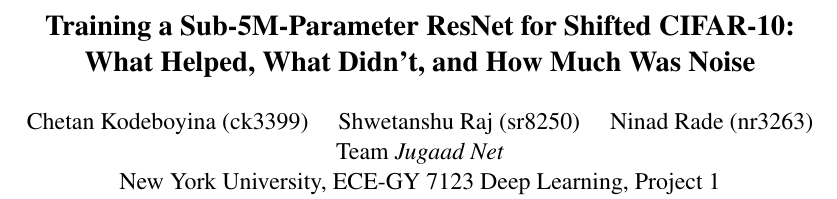
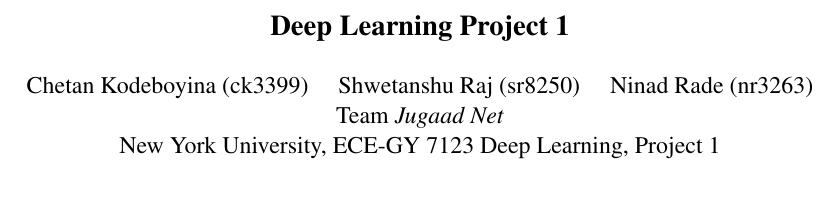
Before and after one commit to chetank03/resnet-cifar10-5m, a LaTeX paper (report/report.tex): part of page 1 of 6, cut at the place of the change. Compiled offline with pdfLaTeX.

Commit message:
Retitle the report "Deep Learning Project 1"

```diff
--- a/report/report.tex
+++ b/report/report.tex
@@ -15,7 +15,7 @@
 \renewcommand\paragraph{\@startsection{paragraph}{4}{\z@}{0.6ex plus .2ex}{-1em}{\normalfont\normalsize\bfseries}}
 \makeatother
 
-\title{\Large\bfseries Training a Sub-5M-Parameter ResNet for Shifted CIFAR-10:\\ What Helped, What Didn't, and How Much Was Noise}
+\title{\Large\bfseries Deep Learning Project 1}
 \author{Chetan Kodeboyina (ck3399) \quad Shwetanshu Raj (sr8250) \quad Ninad Rade (nr3263)\\ Team \textit{Jugaad Net} \\ New York University, ECE-GY 7123 Deep Learning, Project 1}
 \date{}
 
```
Also changed, not shown: report/report.pdf.
